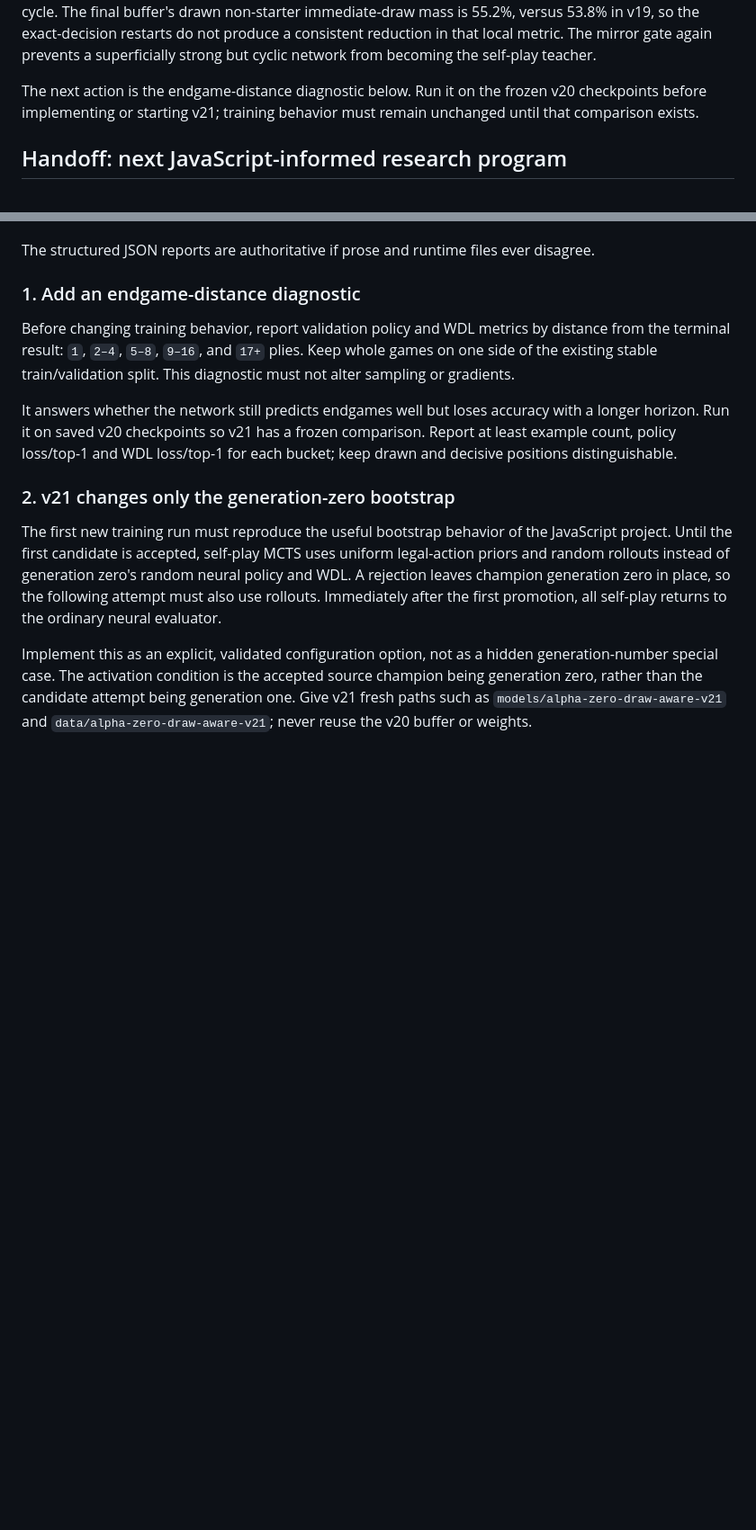
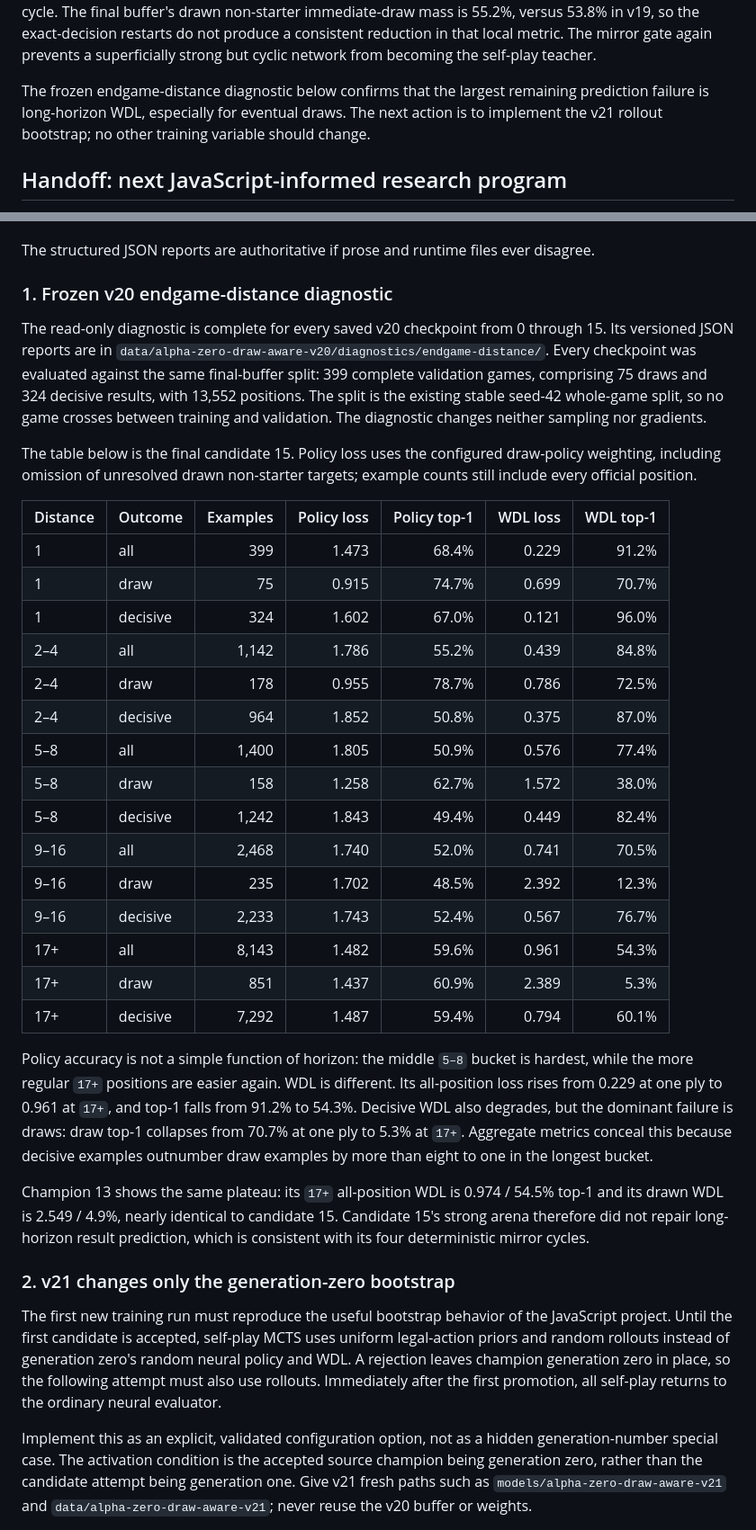
Before and after one commit to baptistefetet/YokaiRust, a Markdown page: README.md, 2 parts joined by grey strips. Shown at 90% size. Rendered like a GitHub page; blank space fills up the shorter version.

Commit message:
Document frozen v20 distance diagnostics

```diff
--- a/README.md
+++ b/README.md
@@ -246,9 +246,10 @@ is 55.2%, versus 53.8% in v19, so the exact-decision restarts do not produce a
 consistent reduction in that local metric. The mirror gate again prevents a
 superficially strong but cyclic network from becoming the self-play teacher.
 
-The next action is the endgame-distance diagnostic below. Run it on the frozen
-v20 checkpoints before implementing or starting v21; training behavior must
-remain unchanged until that comparison exists.
+The frozen endgame-distance diagnostic below confirms that the largest
+remaining prediction failure is long-horizon WDL, especially for eventual
+draws. The next action is to implement the v21 rollout bootstrap; no other
+training variable should change.
 
 ## Handoff: next JavaScript-informed research program
 
@@ -286,17 +287,51 @@ must be retained until every v21 comparison is complete.
 The structured JSON reports are authoritative if prose and runtime files ever
 disagree.
 
-### 1. Add an endgame-distance diagnostic
+### 1. Frozen v20 endgame-distance diagnostic
 
-Before changing training behavior, report validation policy and WDL metrics by
-distance from the terminal result: `1`, `2–4`, `5–8`, `9–16`, and `17+` plies.
-Keep whole games on one side of the existing stable train/validation split.
-This diagnostic must not alter sampling or gradients.
+The read-only diagnostic is complete for every saved v20 checkpoint from 0
+through 15. Its versioned JSON reports are in
+`data/alpha-zero-draw-aware-v20/diagnostics/endgame-distance/`. Every checkpoint
+was evaluated against the same final-buffer split: 399 complete validation
+games, comprising 75 draws and 324 decisive results, with 13,552 positions.
+The split is the existing stable seed-42 whole-game split, so no game crosses
+between training and validation. The diagnostic changes neither sampling nor
+gradients.
 
-It answers whether the network still predicts endgames well but loses accuracy
-with a longer horizon. Run it on saved v20 checkpoints so v21 has a frozen
-comparison. Report at least example count, policy loss/top-1 and WDL loss/top-1
-for each bucket; keep drawn and decisive positions distinguishable.
+The table below is the final candidate 15. Policy loss uses the configured
+draw-policy weighting, including omission of unresolved drawn non-starter
+targets; example counts still include every official position.
+
+| Distance | Outcome | Examples | Policy loss | Policy top-1 | WDL loss | WDL top-1 |
+| :--- | :--- | ---: | ---: | ---: | ---: | ---: |
+| 1 | all | 399 | 1.473 | 68.4% | 0.229 | 91.2% |
+| 1 | draw | 75 | 0.915 | 74.7% | 0.699 | 70.7% |
+| 1 | decisive | 324 | 1.602 | 67.0% | 0.121 | 96.0% |
+| 2–4 | all | 1,142 | 1.786 | 55.2% | 0.439 | 84.8% |
+| 2–4 | draw | 178 | 0.955 | 78.7% | 0.786 | 72.5% |
+| 2–4 | decisive | 964 | 1.852 | 50.8% | 0.375 | 87.0% |
+| 5–8 | all | 1,400 | 1.805 | 50.9% | 0.576 | 77.4% |
+| 5–8 | draw | 158 | 1.258 | 62.7% | 1.572 | 38.0% |
+| 5–8 | decisive | 1,242 | 1.843 | 49.4% | 0.449 | 82.4% |
+| 9–16 | all | 2,468 | 1.740 | 52.0% | 0.741 | 70.5% |
+| 9–16 | draw | 235 | 1.702 | 48.5% | 2.392 | 12.3% |
+| 9–16 | decisive | 2,233 | 1.743 | 52.4% | 0.567 | 76.7% |
+| 17+ | all | 8,143 | 1.482 | 59.6% | 0.961 | 54.3% |
+| 17+ | draw | 851 | 1.437 | 60.9% | 2.389 | 5.3% |
+| 17+ | decisive | 7,292 | 1.487 | 59.4% | 0.794 | 60.1% |
+
+Policy accuracy is not a simple function of horizon: the middle `5–8` bucket
+is hardest, while the more regular `17+` positions are easier again. WDL is
+different. Its all-position loss rises from 0.229 at one ply to 0.961 at
+`17+`, and top-1 falls from 91.2% to 54.3%. Decisive WDL also degrades, but the
+dominant failure is draws: draw top-1 collapses from 70.7% at one ply to 5.3%
+at `17+`. Aggregate metrics conceal this because decisive examples outnumber
+draw examples by more than eight to one in the longest bucket.
+
+Champion 13 shows the same plateau: its `17+` all-position WDL is 0.974 / 54.5%
+top-1 and its drawn WDL is 2.549 / 4.9%, nearly identical to candidate 15.
+Candidate 15's strong arena therefore did not repair long-horizon result
+prediction, which is consistent with its four deterministic mirror cycles.
 
 ### 2. v21 changes only the generation-zero bootstrap
 
```
